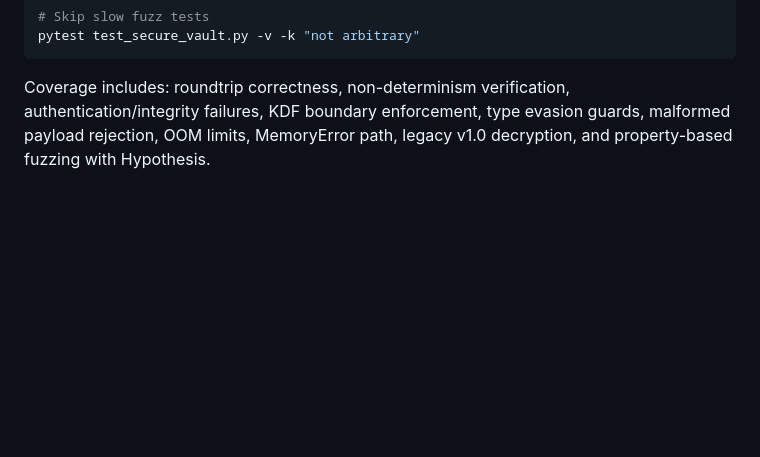
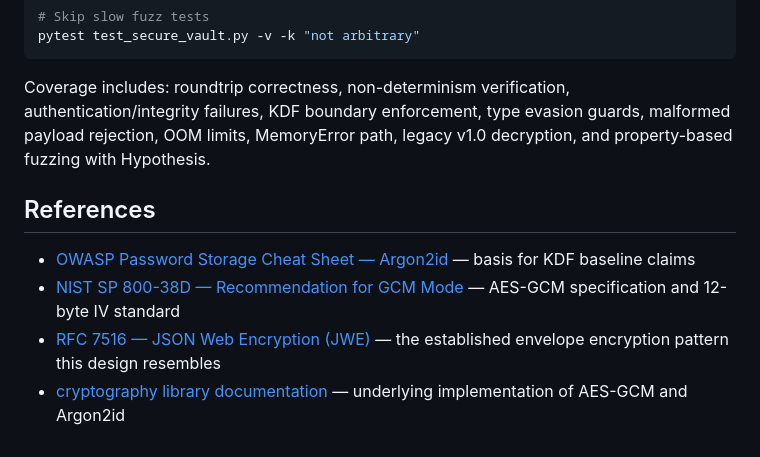
Before and after one commit to meidielo/AES-256-GCM-Python-Tool, a Markdown page: README.md, the part around the change. GitHub-like rendering; blank space fills up the shorter version.

Commit message:
Add references section to README
Co-Authored-By: Claude Sonnet 4.6 <noreply@anthropic.com>

````diff
--- a/README.md
+++ b/README.md
@@ -131,3 +131,10 @@ pytest test_secure_vault.py -v -k "not arbitrary"
 ```
 
 Coverage includes: roundtrip correctness, non-determinism verification, authentication/integrity failures, KDF boundary enforcement, type evasion guards, malformed payload rejection, OOM limits, MemoryError path, legacy v1.0 decryption, and property-based fuzzing with Hypothesis.
+
+## References
+
+- [OWASP Password Storage Cheat Sheet — Argon2id](https://cheatsheetseries.owasp.org/cheatsheets/Password_Storage_Cheat_Sheet.html) — basis for KDF baseline claims
+- [NIST SP 800-38D — Recommendation for GCM Mode](https://csrc.nist.gov/publications/detail/sp/800-38d/final) — AES-GCM specification and 12-byte IV standard
+- [RFC 7516 — JSON Web Encryption (JWE)](https://www.rfc-editor.org/rfc/rfc7516) — the established envelope encryption pattern this design resembles
+- [cryptography library documentation](https://cryptography.io/en/latest/) — underlying implementation of AES-GCM and Argon2id
````
